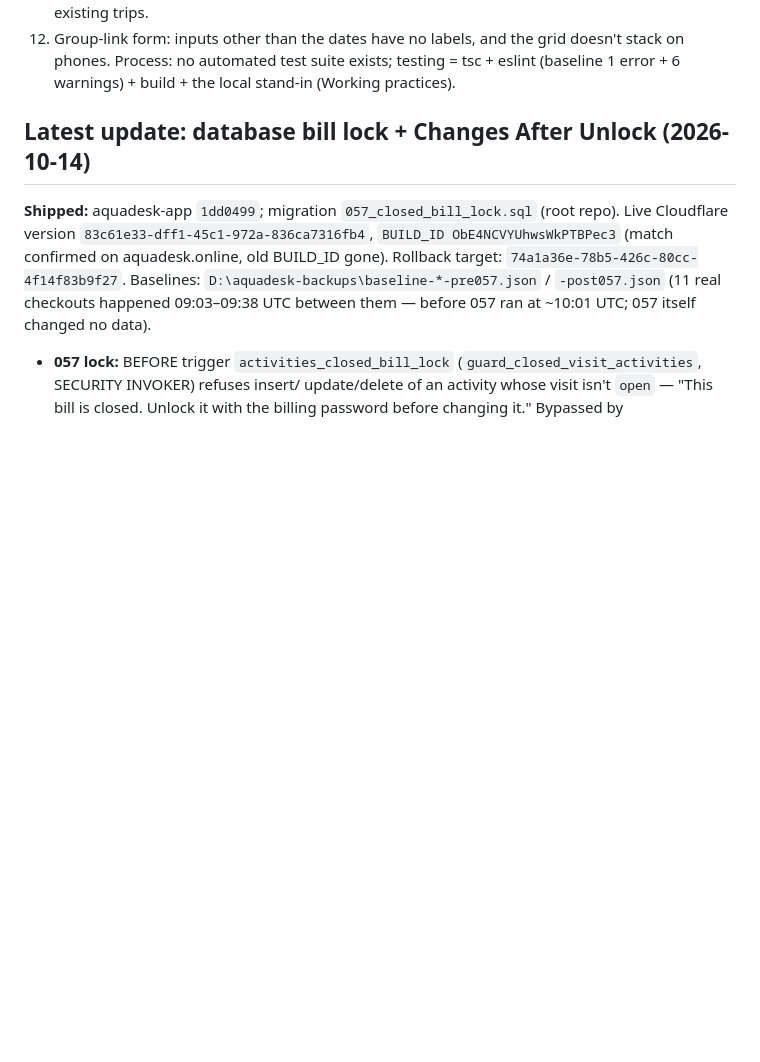
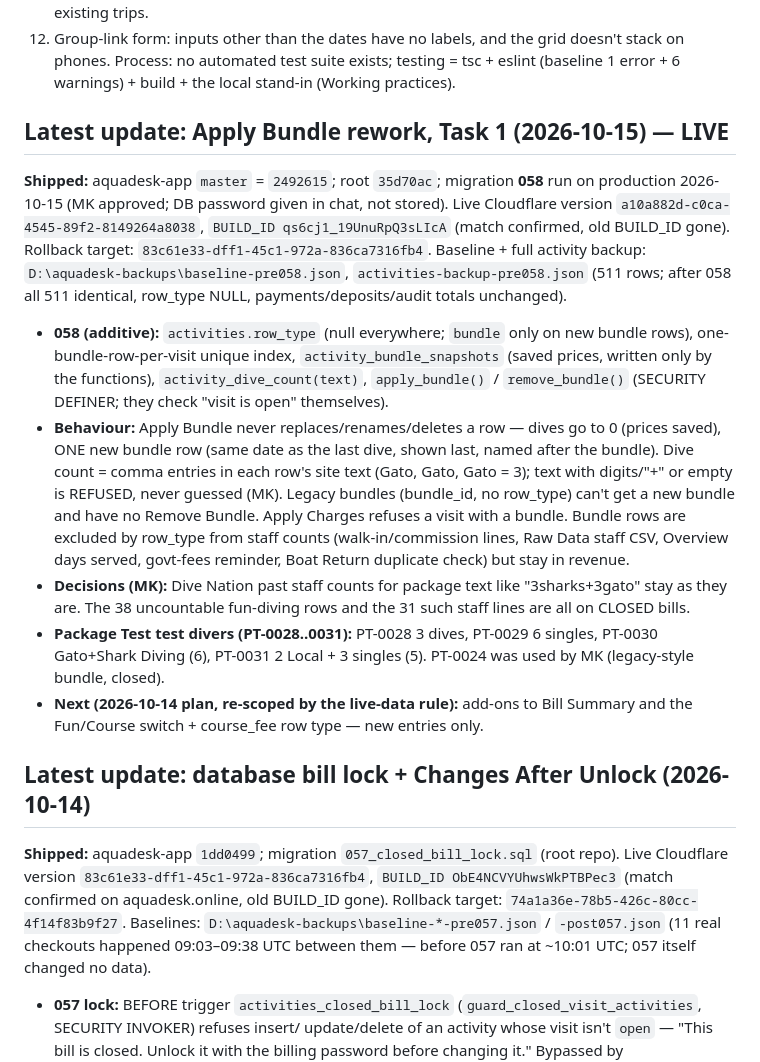
Before and after one commit to aquadeskonlinesolutions/aquadesk-rebuild, a Markdown page: CLAUDE.md, the part around the change. Rendered like a GitHub page; blank space fills up the shorter version.

Commit message:
Update CLAUDE.md: Task 1 (bundle rework) live
Co-Authored-By: Claude Sonnet 5.5 <noreply@anthropic.com>

```diff
--- a/CLAUDE.md
+++ b/CLAUDE.md
@@ -259,6 +259,39 @@ UI:
     grid doesn't stack on phones.
 Process: no automated test suite exists; testing = tsc + eslint (baseline
 1 error + 6 warnings) + build + the local stand-in (Working practices).
+
+## Latest update: Apply Bundle rework, Task 1 (2026-10-15) — LIVE
+
+**Shipped:** aquadesk-app `master` = `2492615`; root `35d70ac`; migration
+**058** run on production 2026-10-15 (MK approved; DB password given in chat,
+not stored). Live Cloudflare version `a10a882d-c0ca-4545-89f2-8149264a8038`,
+`BUILD_ID qs6cj1_19UnuRpQ3sLIcA` (match confirmed, old BUILD_ID gone).
+Rollback target: `83c61e33-dff1-45c1-972a-836ca7316fb4`. Baseline + full
+activity backup: `D:\aquadesk-backups\baseline-pre058.json`,
+`activities-backup-pre058.json` (511 rows; after 058 all 511 identical,
+row_type NULL, payments/deposits/audit totals unchanged).
+- **058 (additive):** `activities.row_type` (null everywhere; `bundle` only on
+  new bundle rows), one-bundle-row-per-visit unique index,
+  `activity_bundle_snapshots` (saved prices, written only by the functions),
+  `activity_dive_count(text)`, `apply_bundle()` / `remove_bundle()`
+  (SECURITY DEFINER; they check "visit is open" themselves).
+- **Behaviour:** Apply Bundle never replaces/renames/deletes a row — dives go
+  to 0 (prices saved), ONE new bundle row (same date as the last dive, shown
+  last, named after the bundle). Dive count = comma entries in each row's site
+  text (Gato, Gato, Gato = 3); text with digits/"+" or empty is REFUSED, never
+  guessed (MK). Legacy bundles (bundle_id, no row_type) can't get a new bundle
+  and have no Remove Bundle. Apply Charges refuses a visit with a bundle.
+  Bundle rows are excluded by row_type from staff counts (walk-in/commission
+  lines, Raw Data staff CSV, Overview days served, govt-fees reminder, Boat
+  Return duplicate check) but stay in revenue.
+- **Decisions (MK):** Dive Nation past staff counts for package text like
+  "3sharks+3gato" stay as they are. The 38 uncountable fun-diving rows and the
+  31 such staff lines are all on CLOSED bills.
+- **Package Test test divers (PT-0028..0031):** PT-0028 3 dives, PT-0029 6
+  singles, PT-0030 Gato+Shark Diving (6), PT-0031 2 Local + 3 singles (5).
+  PT-0024 was used by MK (legacy-style bundle, closed).
+- **Next (2026-10-14 plan, re-scoped by the live-data rule):** add-ons to Bill
+  Summary and the Fun/Course switch + course_fee row type — new entries only.
 
 ## Latest update: database bill lock + Changes After Unlock (2026-10-14)
 
```
